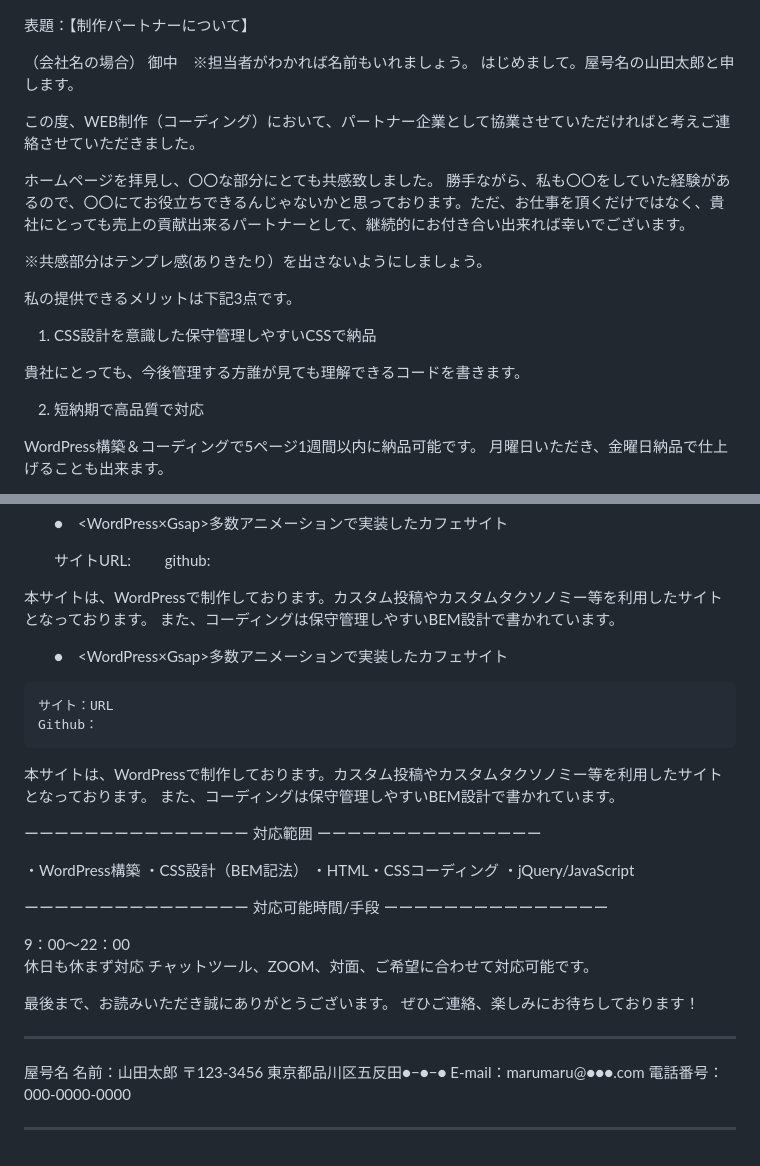
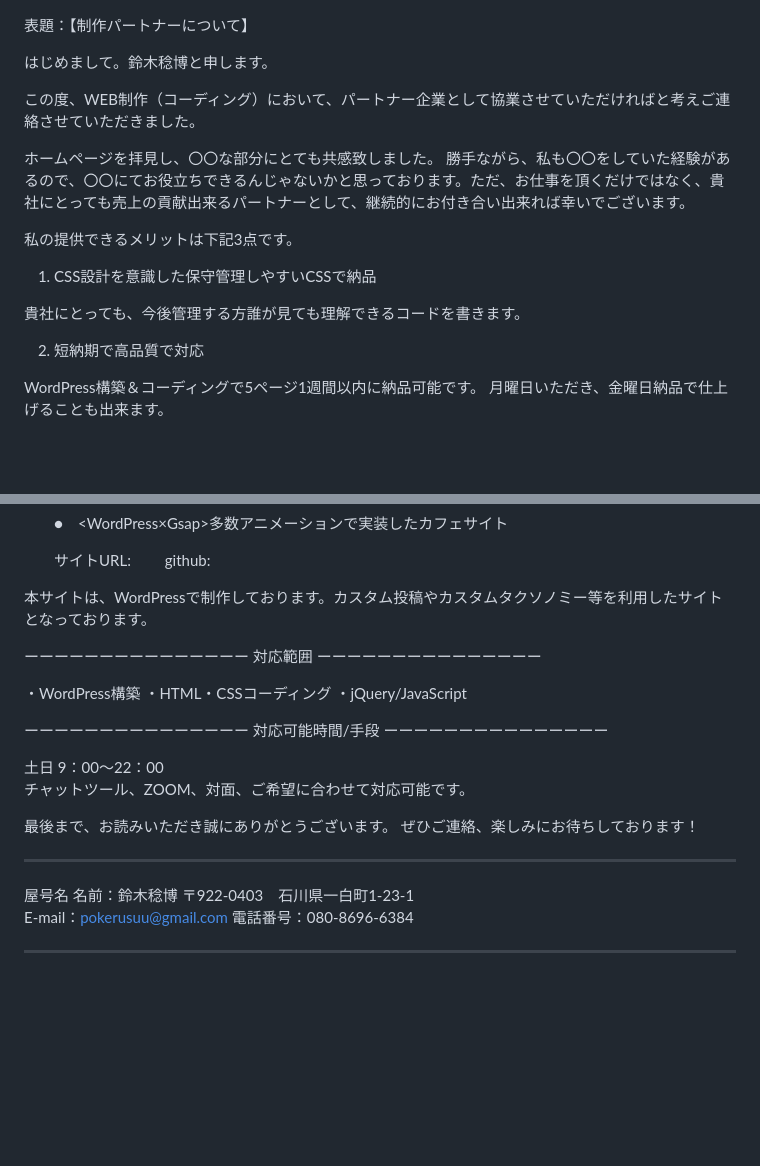
Before and after one commit to moruten/moruten, a Markdown page: README.md, 2 parts joined by grey strips. GitHub-like rendering; blank space fills up the shorter version.

```diff
--- a/README.md
+++ b/README.md
@@ -2,8 +2,7 @@
 
 
 
-（会社名の場合） 御中　※担当者がわかれば名前もいれましょう。
-はじめまして。屋号名の山田太郎と申します。
+はじめまして。鈴木稔博と申します。
 
 
 この度、WEB制作（コーディング）において、パートナー企業として協業させていただければと考えご連絡させていただきました。
@@ -11,12 +10,6 @@
 
 ホームページを拝見し、〇〇な部分にとても共感致しました。
 勝手ながら、私も〇〇をしていた経験があるので、〇〇にてお役立ちできるんじゃないかと思っております。ただ、お仕事を頂くだけではなく、貴社にとっても売上の貢献出来るパートナーとして、継続的にお付き合い出来れば幸いでございます。
-
-
-※共感部分はテンプレ感(ありきたり）を出さないようにしましょう。
-
-
-
 
 
 
@@ -27,6 +20,8 @@
 
 
 貴社にとっても、今後管理する方誰が見ても理解できるコードを書きます。
+
+
 
 
 
@@ -81,18 +76,6 @@ WordPress構築＆コーディングで5ページ1週間以内に納品可能で
 
 
 本サイトは、WordPressで制作しております。カスタム投稿やカスタムタクソノミー等を利用したサイトとなっております。
-また、コーディングは保守管理しやすいBEM設計で書かれています。
-
-
-　　●　<WordPress×Gsap>多数アニメーションで実装したカフェサイト
-
-
-
-
-	サイト：URL
-	Github：
-本サイトは、WordPressで制作しております。カスタム投稿やカスタムタクソノミー等を利用したサイトとなっております。
-また、コーディングは保守管理しやすいBEM設計で書かれています。
 
 
 
@@ -103,7 +86,6 @@ WordPress構築＆コーディングで5ページ1週間以内に納品可能で
 
 
 ・WordPress構築
-・CSS設計（BEM記法）
 ・HTML・CSSコーディング
 ・jQuery/JavaScript
 
@@ -115,8 +97,8 @@ WordPress構築＆コーディングで5ページ1週間以内に納品可能で
 ーーーーーーーーーーーーーーー
 
 
+土日
 9：00～22：00
-休日も休まず対応
 チャットツール、ZOOM、対面、ご希望に合わせて対応可能です。
 
 
@@ -134,10 +116,10 @@ WordPress構築＆コーディングで5ページ1週間以内に納品可能で
 --------------------------------------------------
 
 屋号名
-名前：山田太郎
-〒123-3456  東京都品川区五反田●−●−●
-E-mail：marumaru@●●●.com
-電話番号：000-0000-0000
+名前：鈴木稔博
+〒922-0403　石川県一白町1-23-1
+E-mail：pokerusuu@gmail.com
+電話番号：080-8696-6384
 
 
 --------------------------------------------------
```
